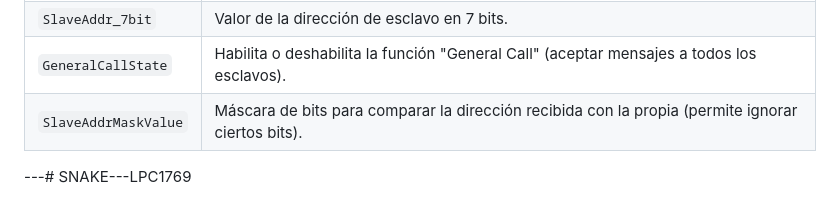
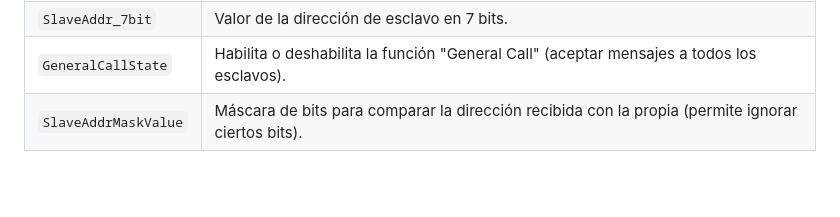
Before and after one commit to dariocastillo11/SNAKE---LPC1769, a Markdown page: README.md, the part around the change. Drawn GitHub-style; blank space fills up the shorter version.

```diff
--- a/README.md
+++ b/README.md
@@ -144,5 +144,3 @@ Estas estructuras se utilizan para configurar y controlar las transferencias I2C
 | `SlaveAddr_7bit`    | Valor de la dirección de esclavo en 7 bits.                                                   |
 | `GeneralCallState`  | Habilita o deshabilita la función "General Call" (aceptar mensajes a todos los esclavos).     |
 | `SlaveAddrMaskValue`| Máscara de bits para comparar la dirección recibida con la propia (permite ignorar ciertos bits). |
-
----# SNAKE---LPC1769
```
